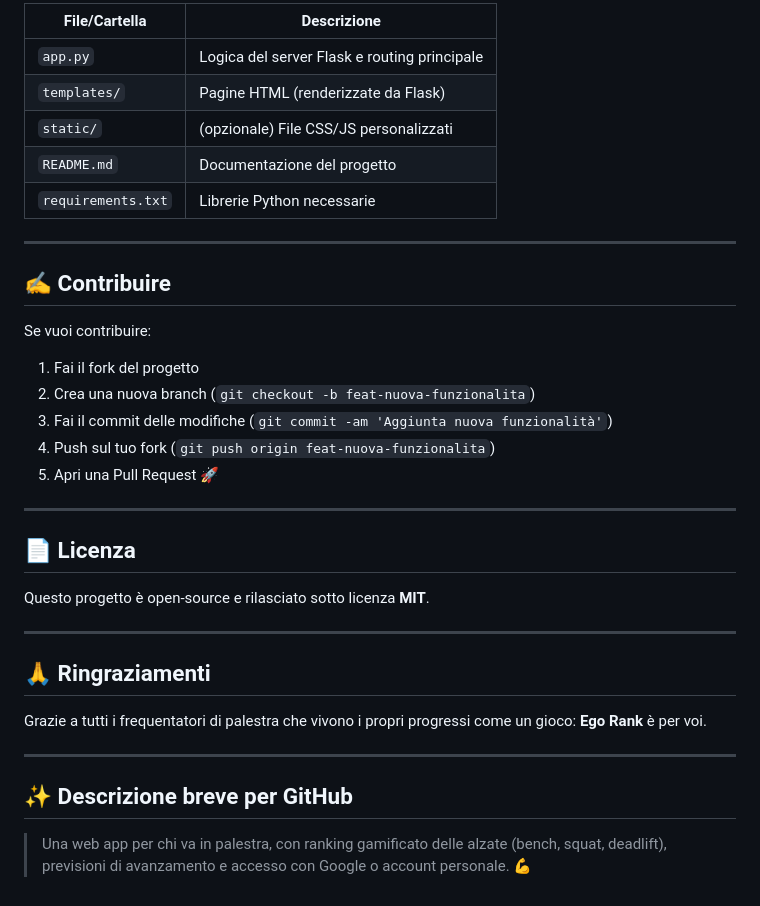
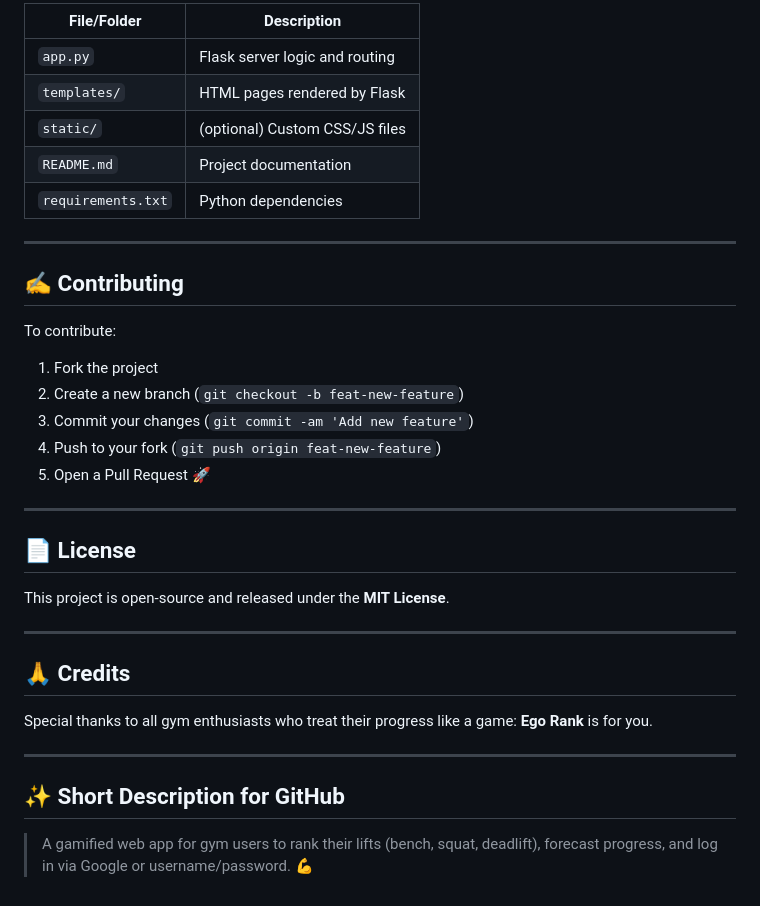
Before and after one commit to ismacarbo/EgoRank, a Markdown page: README.md, the part around one of its changes. GitHub-like rendering.

```diff
--- a/README.md
+++ b/README.md
@@ -77,38 +77,38 @@ Ogni utente può tenere traccia dei propri progressi, ricevere previsioni sul te
 
-| File/Cartella         | Descrizione                                  |
-|-----------------------|----------------------------------------------|
-| `app.py`              | Logica del server Flask e routing principale |
-| `templates/`          | Pagine HTML (renderizzate da Flask)          |
-| `static/`             | (opzionale) File CSS/JS personalizzati       |
-| `README.md`           | Documentazione del progetto                   |
-| `requirements.txt`    | Librerie Python necessarie                   |
+| File/Folder           | Description                                      |
+|-----------------------|--------------------------------------------------|
+| `app.py`              | Flask server logic and routing                   |
+| `templates/`          | HTML pages rendered by Flask                     |
+| `static/`             | (optional) Custom CSS/JS files                   |
+| `README.md`           | Project documentation                            |
+| `requirements.txt`    | Python dependencies                              |
 
 ---
 
-## ✍️ Contribuire
+## ✍️ Contributing
 
-Se vuoi contribuire:
+To contribute:
 
-1. Fai il fork del progetto
-2. Crea una nuova branch (`git checkout -b feat-nuova-funzionalita`)
-3. Fai il commit delle modifiche (`git commit -am 'Aggiunta nuova funzionalità'`)
-4. Push sul tuo fork (`git push origin feat-nuova-funzionalita`)
-5. Apri una Pull Request 🚀
+1. Fork the project
+2. Create a new branch (`git checkout -b feat-new-feature`)
+3. Commit your changes (`git commit -am 'Add new feature'`)
+4. Push to your fork (`git push origin feat-new-feature`)
+5. Open a Pull Request 🚀
 
 ---
 
-## 📄 Licenza
+## 📄 License
 
-Questo progetto è open-source e rilasciato sotto licenza **MIT**.
+This project is open-source and released under the **MIT License**.
 
 ---
 
-## 🙏 Ringraziamenti
+## 🙏 Credits
 
-Grazie a tutti i frequentatori di palestra che vivono i propri progressi come un gioco: **Ego Rank** è per voi.
+Special thanks to all gym enthusiasts who treat their progress like a game: **Ego Rank** is for you.
 
 ---
 
-## ✨ Descrizione breve per GitHub
+## ✨ Short Description for GitHub
 
-> Una web app per chi va in palestra, con ranking gamificato delle alzate (bench, squat, deadlift), previsioni di avanzamento e accesso con Google o account personale. 💪
+> A gamified web app for gym users to rank their lifts (bench, squat, deadlift), forecast progress, and log in via Google or username/password. 💪
```
Also changed, not shown: other parts of README.md (+31 -31 lines).
